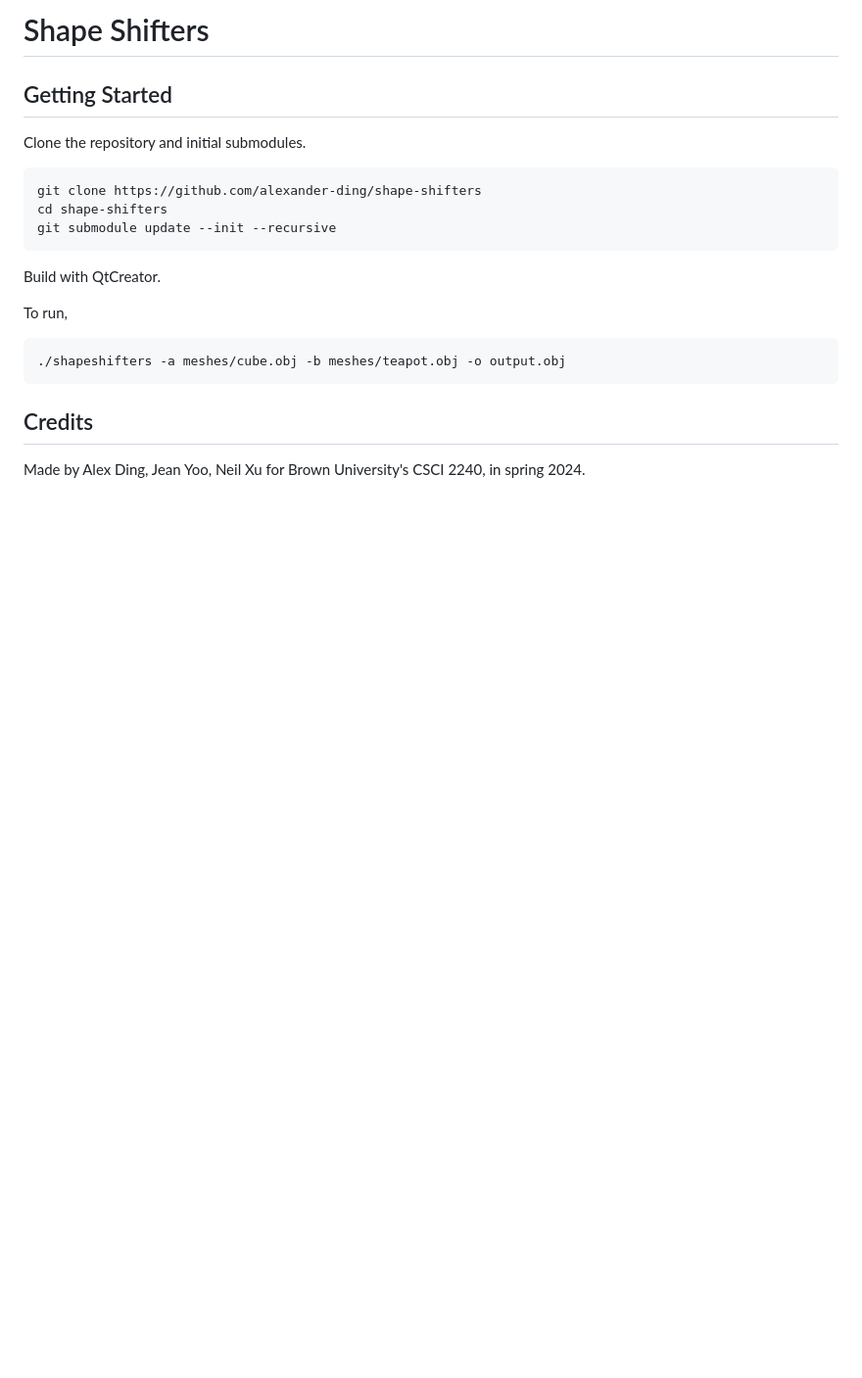
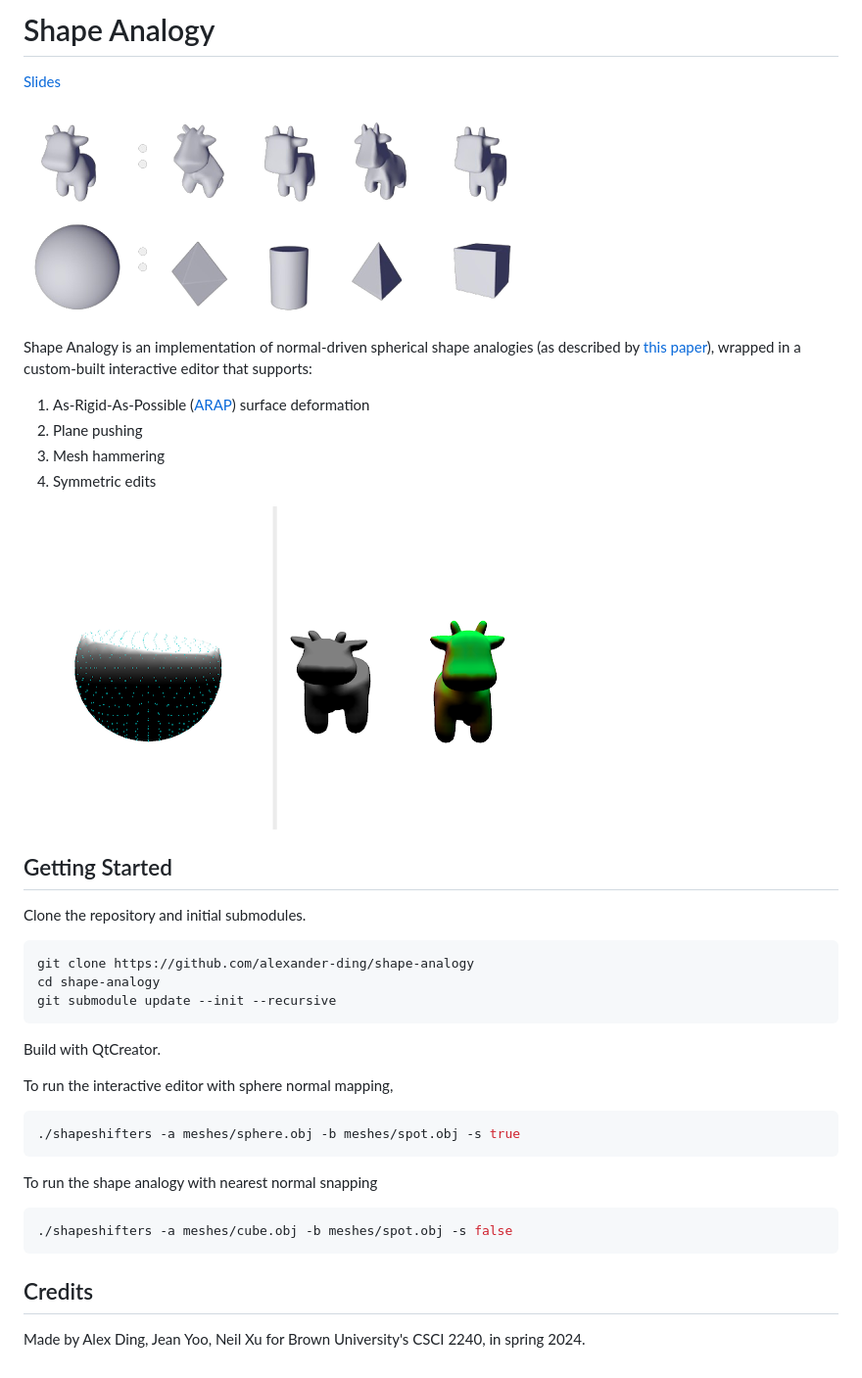
Before and after one commit to alexander-ding/shape-analogy, a Markdown page: README.md, the part around the change. Shown: that part at 98% size. Rendered like a GitHub page; pictures changed too: docs/editor.png (added), docs/teaser.png (added); blank space fills up the shorter version.

Commit message:
doc: improve readme

````diff
--- a/README.md
+++ b/README.md
@@ -1,21 +1,40 @@
-# Shape Shifters
+# Shape Analogy
+
+[Slides](https://docs.google.com/presentation/d/1cTYOis6NETxPzF3Cs74sYKzmEXz2Hv_l5aH4MAjHZA4/edit?usp=sharing)
+
+![teaser](docs/teaser.png)
+
+Shape Analogy is an implementation of normal-driven spherical shape analogies (as described by [this paper](https://arxiv.org/pdf/2104.11993)), wrapped in a custom-built interactive editor that supports:
+
+1. As-Rigid-As-Possible ([ARAP](https://igl.ethz.ch/projects/ARAP/arap_web.pdf)) surface deformation
+1. Plane pushing
+1. Mesh hammering
+1. Symmetric edits
+
+![editor](docs/editor.png)
 
 ## Getting Started
 
 Clone the repository and initial submodules.
 
 ```bash
-git clone https://github.com/alexander-ding/shape-shifters
-cd shape-shifters
+git clone https://github.com/alexander-ding/shape-analogy
+cd shape-analogy
 git submodule update --init --recursive
 ```
 
 Build with QtCreator.
 
-To run,
+To run the interactive editor with sphere normal mapping,
 
 ```bash
-./shapeshifters -a meshes/cube.obj -b meshes/teapot.obj -o output.obj
+./shapeshifters -a meshes/sphere.obj -b meshes/spot.obj -s true
+```
+
+To run the shape analogy with nearest normal snapping
+
+```bash
+./shapeshifters -a meshes/cube.obj -b meshes/spot.obj -s false
 ```
 
 ## Credits
````
Also changed, not shown: 1 other file.
